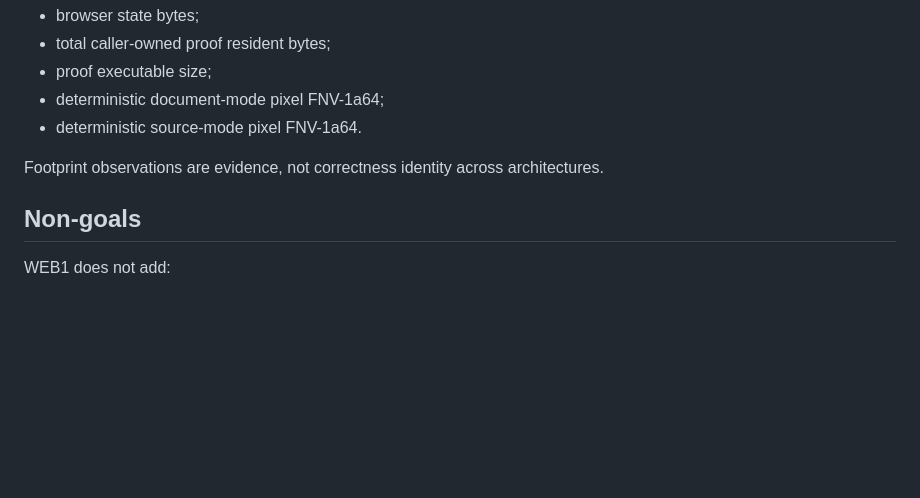
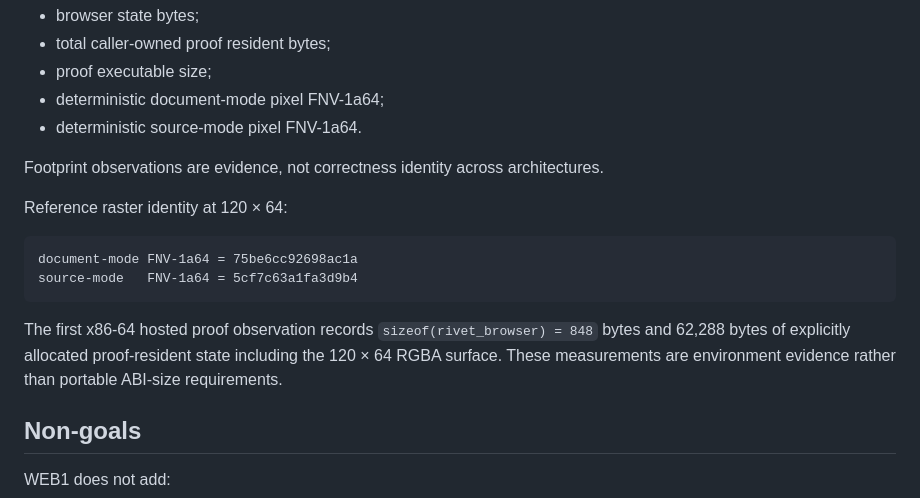
Before and after one commit to QSOLKCB/RIVET, a Markdown page: BROWSER-WEB1-v1.md, the part around the change. Rendered like a GitHub page; blank space fills up the shorter version.

Commit message:
document WEB1 raster and footprint evidence

````diff
--- a/BROWSER-WEB1-v1.md
+++ b/BROWSER-WEB1-v1.md
@@ -153,6 +153,15 @@ The deterministic proof prints:
 
 Footprint observations are evidence, not correctness identity across architectures.
 
+Reference raster identity at 120 × 64:
+
+```text
+document-mode FNV-1a64 = 75be6cc92698ac1a
+source-mode   FNV-1a64 = 5cf7c63a1fa3d9b4
+```
+
+The first x86-64 hosted proof observation records `sizeof(rivet_browser) = 848` bytes and 62,288 bytes of explicitly allocated proof-resident state including the 120 × 64 RGBA surface. These measurements are environment evidence rather than portable ABI-size requirements.
+
 ## Non-goals
 
 WEB1 does not add:
````
